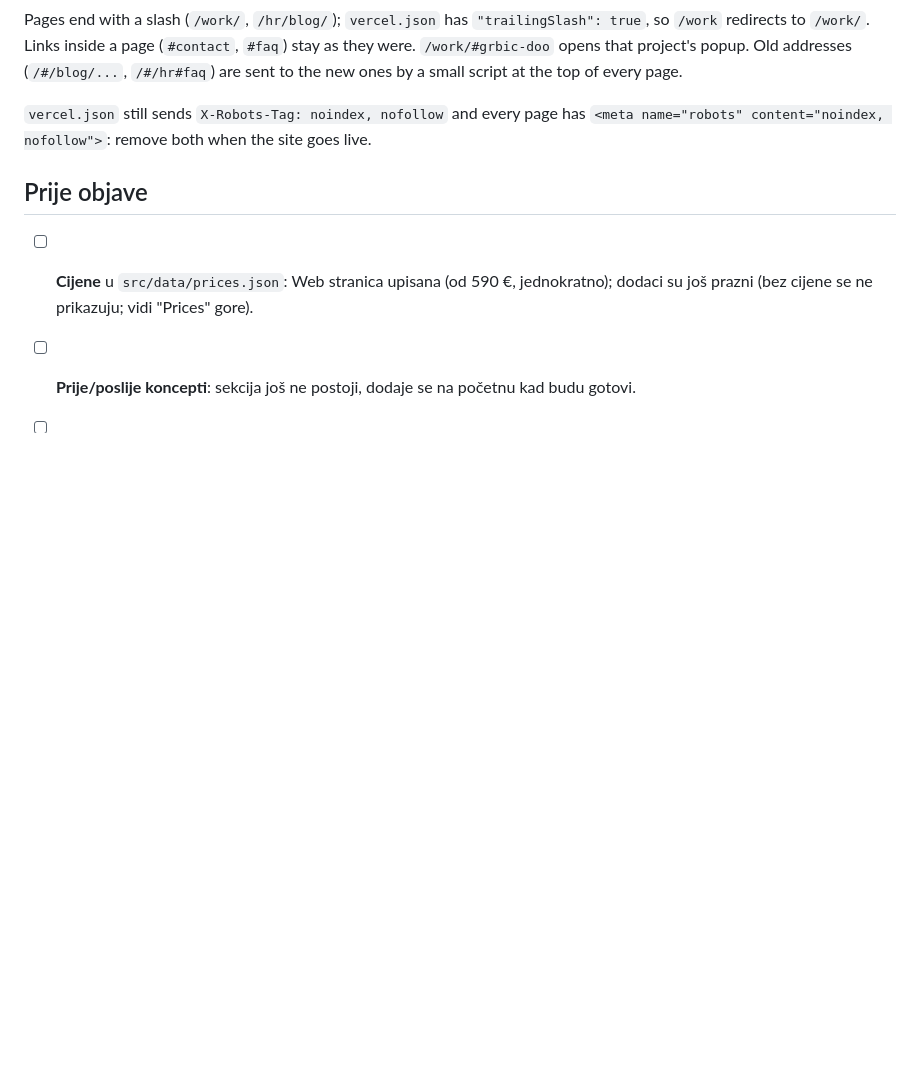
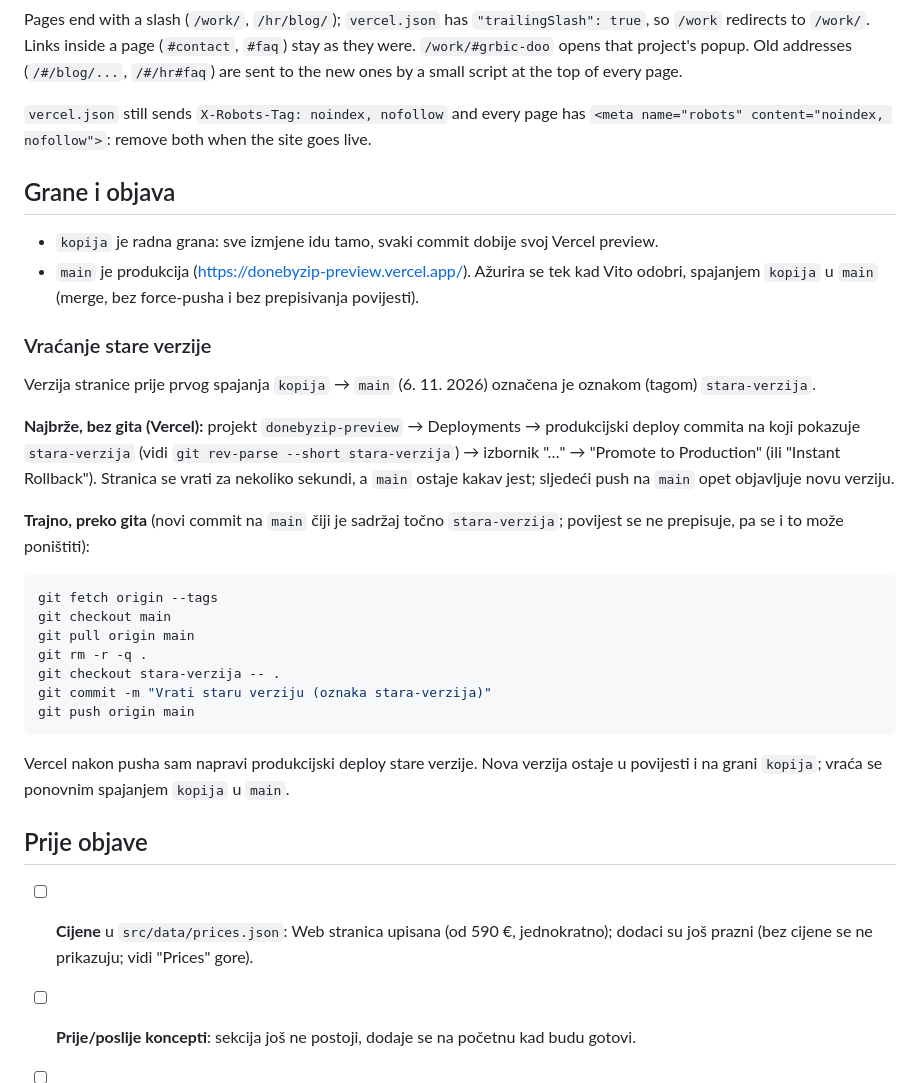
Before and after one commit to Vito-360/donebyzip-preview, a Markdown page: README.md, the part around the change. Drawn GitHub-style; blank space fills up the shorter version.

Commit message:
README: branches, publishing to main, and how to bring back the old version
kopija is the working branch; main is production and is updated only when Vito approves,
by merging kopija into main. The old main is tagged stara-verzija; README explains how to
go back to it (Vercel Promote/Instant Rollback, or a new commit on main with its content).

Co-Authored-By: Claude Opus 5.5 <noreply@anthropic.com>
Claude-Session: https://claude.ai/code/session_0122i1YBbZdXCaLLZ3vvTjcQ

````diff
--- a/README.md
+++ b/README.md
@@ -136,6 +136,37 @@ small script at the top of every page.
 `vercel.json` still sends `X-Robots-Tag: noindex, nofollow` and every page has
 `<meta name="robots" content="noindex, nofollow">`: remove both when the site goes live.
 
+## Grane i objava
+
+- `kopija` je radna grana: sve izmjene idu tamo, svaki commit dobije svoj Vercel preview.
+- `main` je produkcija (https://donebyzip-preview.vercel.app/). Ažurira se tek kad Vito odobri, spajanjem
+  `kopija` u `main` (merge, bez force-pusha i bez prepisivanja povijesti).
+
+### Vraćanje stare verzije
+
+Verzija stranice prije prvog spajanja `kopija` → `main` (6. 11. 2026) označena je oznakom (tagom) `stara-verzija`.
+
+**Najbrže, bez gita (Vercel):** projekt `donebyzip-preview` → Deployments → produkcijski deploy commita na koji
+pokazuje `stara-verzija` (vidi `git rev-parse --short stara-verzija`) → izbornik "…" → "Promote to Production"
+(ili "Instant Rollback"). Stranica se vrati za nekoliko sekundi, a `main` ostaje kakav jest; sljedeći push na
+`main` opet objavljuje novu verziju.
+
+**Trajno, preko gita** (novi commit na `main` čiji je sadržaj točno `stara-verzija`; povijest se ne prepisuje,
+pa se i to može poništiti):
+
+```bash
+git fetch origin --tags
+git checkout main
+git pull origin main
+git rm -r -q .
+git checkout stara-verzija -- .
+git commit -m "Vrati staru verziju (oznaka stara-verzija)"
+git push origin main
+```
+
+Vercel nakon pusha sam napravi produkcijski deploy stare verzije. Nova verzija ostaje u povijesti i na grani
+`kopija`; vraća se ponovnim spajanjem `kopija` u `main`.
+
 ## Prije objave
 
 - [ ] **Cijene** u `src/data/prices.json`: Web stranica upisana (od 590 €, jednokratno); dodaci su još prazni
````
